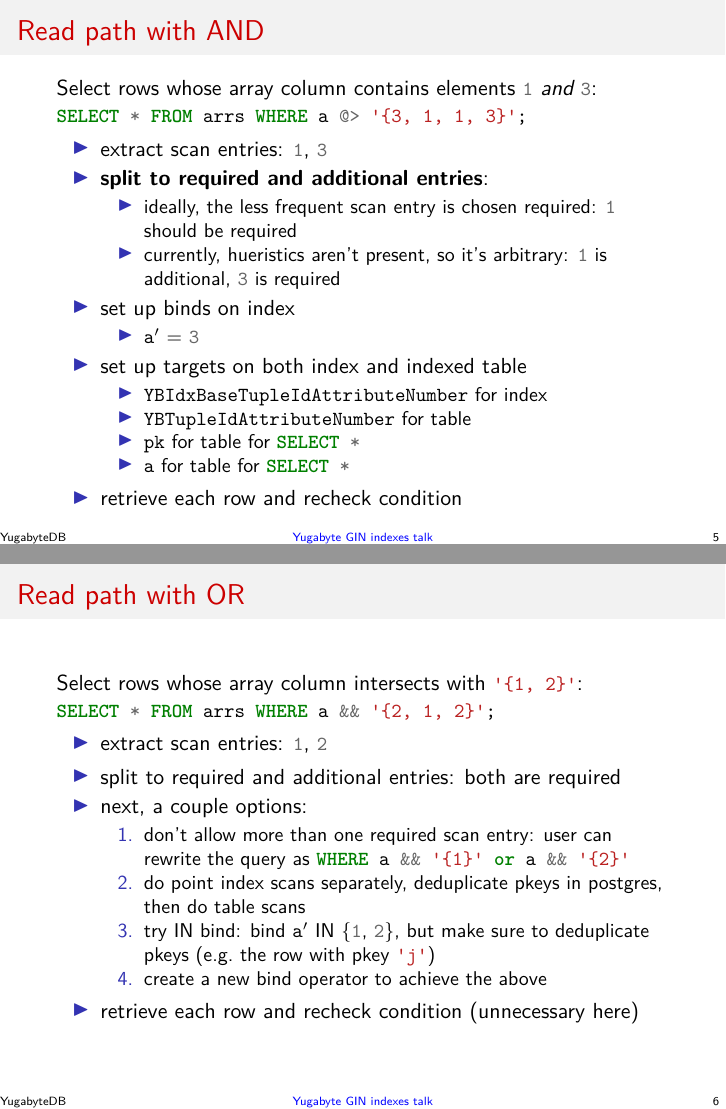
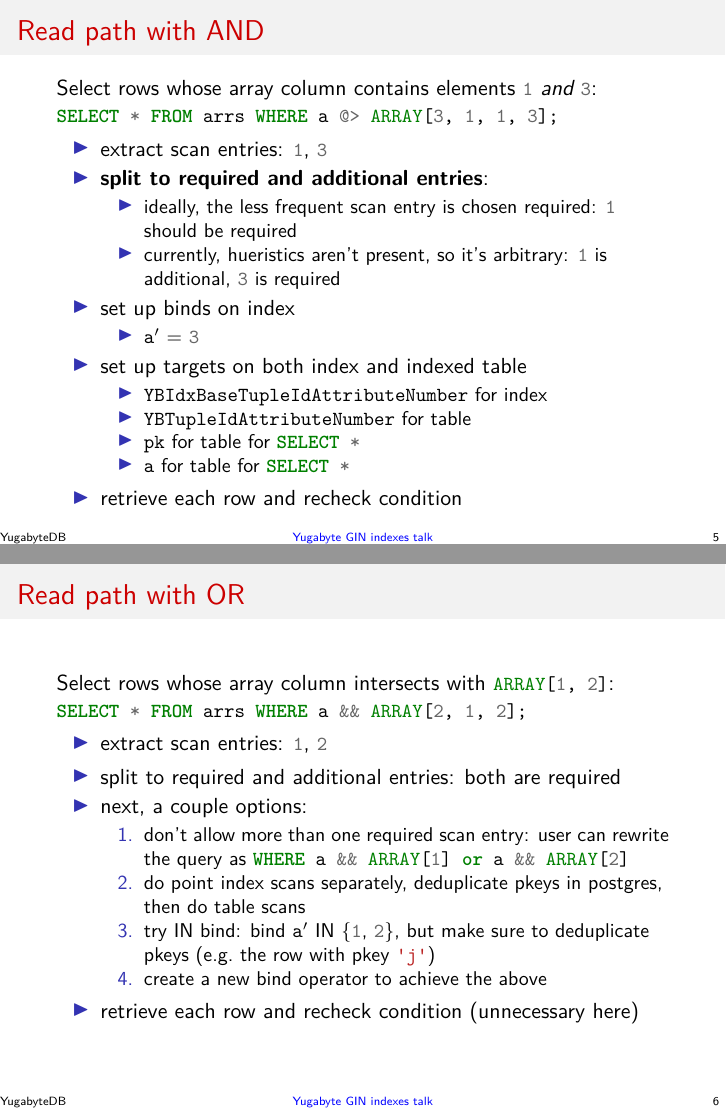
Before and after one commit to jaki/ysql-gin-slides, LaTeX slides (src/main.tex, which reads src/frames.tex): pages 31 and 40 of 40, joined at a grey line. Compiled offline with XeLaTeX.

Commit message:
style: use ARRAY[] syntax
To make the association between array elements and gin scan entries more
clear, use the `ARRAY[]` syntax, which uses the syntax highlighting of
the elements (grey) rather than the syntax highlighting of single-quoted
strings (red), like chars.

```diff
--- a/src/frames.tex
+++ b/src/frames.tex
@@ -67,9 +67,9 @@
 
 \begin{frame}
   \frametitle{Read path}
-  Select rows whose array column intersects with \sqlinline{'{5}'}:
+  Select rows whose array column intersects with \sqlinline{ARRAY[5]}:
 
-  \sqlinline{SELECT * FROM arrs WHERE a && '{5}';}
+  \sqlinline{SELECT * FROM arrs WHERE a && ARRAY[5];}
   \pause
 
   \emph{Note: this will be an index scan (not index only scan).}
@@ -103,7 +103,7 @@
   Select rows whose array column contains elements \sqlinline{1} \emph{and}
   \sqlinline{3}:
 
-  \sqlinline{SELECT * FROM arrs WHERE a @> '{3, 1, 1, 3}';}
+  \sqlinline{SELECT * FROM arrs WHERE a @> ARRAY[3, 1, 1, 3];}
   \pause
 
   \begin{itemize}
@@ -138,9 +138,9 @@
 
 \begin{frame}
   \frametitle{Read path with OR}
-  Select rows whose array column intersects with \sqlinline{'{1, 2}'}:
+  Select rows whose array column intersects with \sqlinline{ARRAY[1, 2]}:
 
-  \sqlinline{SELECT * FROM arrs WHERE a && '{2, 1, 2}';}
+  \sqlinline{SELECT * FROM arrs WHERE a && ARRAY[2, 1, 2];}
   \pause
 
   \begin{itemize}
@@ -152,7 +152,7 @@
       \pause
       \begin{enumerate}
         \item don't allow more than one required scan entry: user can rewrite
-          the query as \sqlinline{WHERE a && '{1}' or a && '{2}'}
+          the query as \sqlinline{WHERE a && ARRAY[1] or a && ARRAY[2]}
           \pause
         \item do point index scans separately, deduplicate pkeys in postgres,
           then do table scans
```
Also changed, not shown: src/frames.tex (10 more changed lines).
